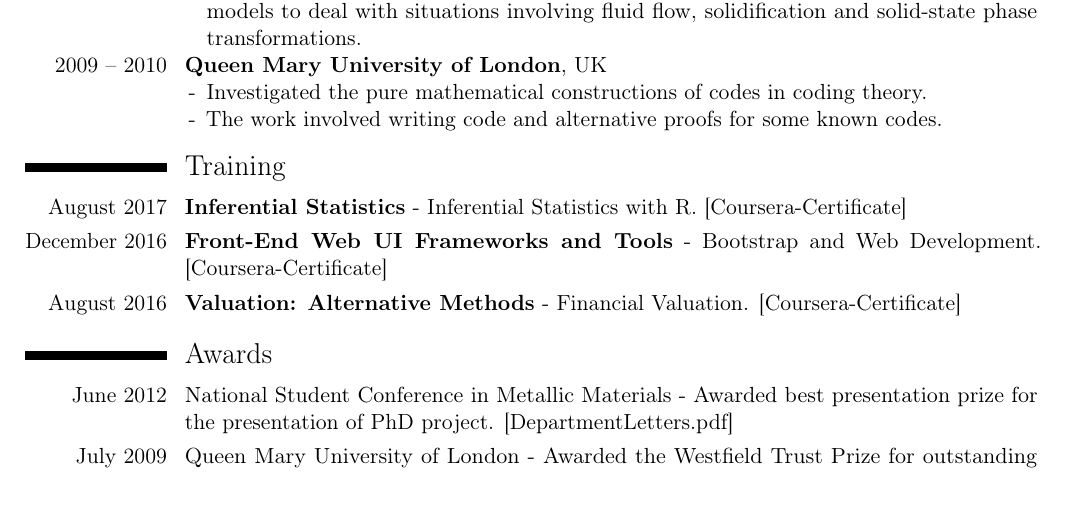
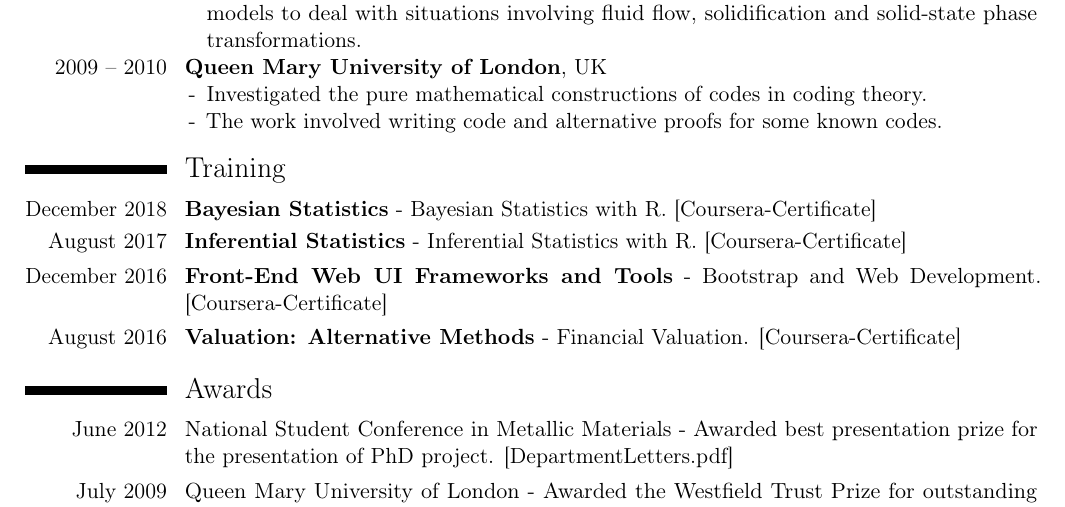
Before and after one commit to TanselArif-21/CV, a LaTeX CV (Latex/tanselcv.tex): part of page 2 of 3, cut so that both start at the same text. Compiled offline with pdfLaTeX.

Commit message:
Adding Training/Certificate

```diff
--- a/Latex/tanselcv.tex
+++ b/Latex/tanselcv.tex
@@ -115,6 +115,7 @@ Responsibilities:
 \end{itemize}}
 
 \section{Training}
+\cvline{December 2018}{\textbf{Bayesian Statistics} - Bayesian Statistics with R. [\href{https://www.coursera.org/account/accomplishments/verify/7HD9KTN289JK}{Coursera-Certificate}]}
 \cvline{August 2017}{\textbf{Inferential Statistics} - Inferential Statistics with R. [\href{http://www.coursera.org/account/accomplishments/verify/TF3UNZB67DGH}{Coursera-Certificate}]}
 \cvline{December 2016}{\textbf{Front-End Web UI Frameworks and Tools} - Bootstrap and Web Development. [\href{https://www.coursera.org/account/accomplishments/verify/BZVL5HSQNM3P}{Coursera-Certificate}]}
 \cvline{August 2016}{\textbf{Valuation: Alternative Methods} - Financial Valuation. [\href{https://www.coursera.org/account/accomplishments/verify/EDJA367YEEJ5}{Coursera-Certificate}]}
```
Also changed, not shown: Latex/tanselcv.pdf, 2 other files.
